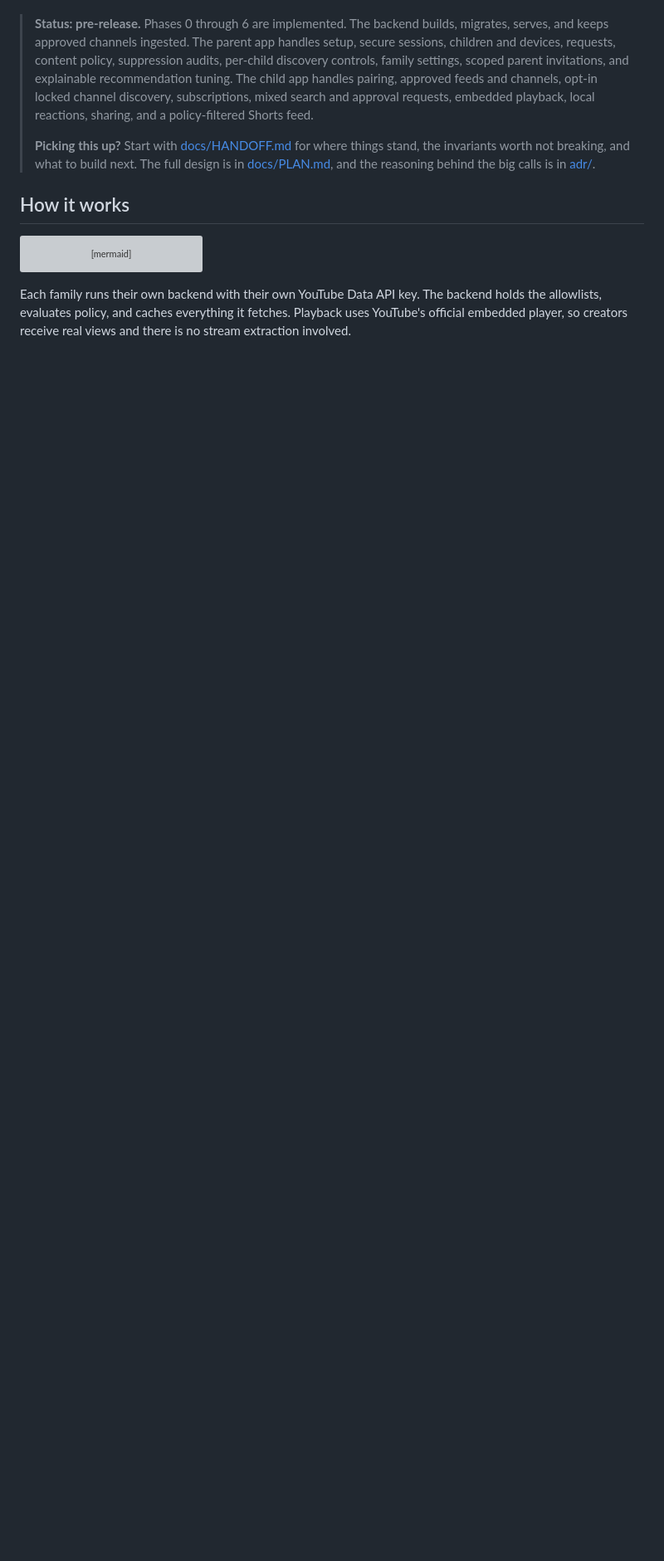
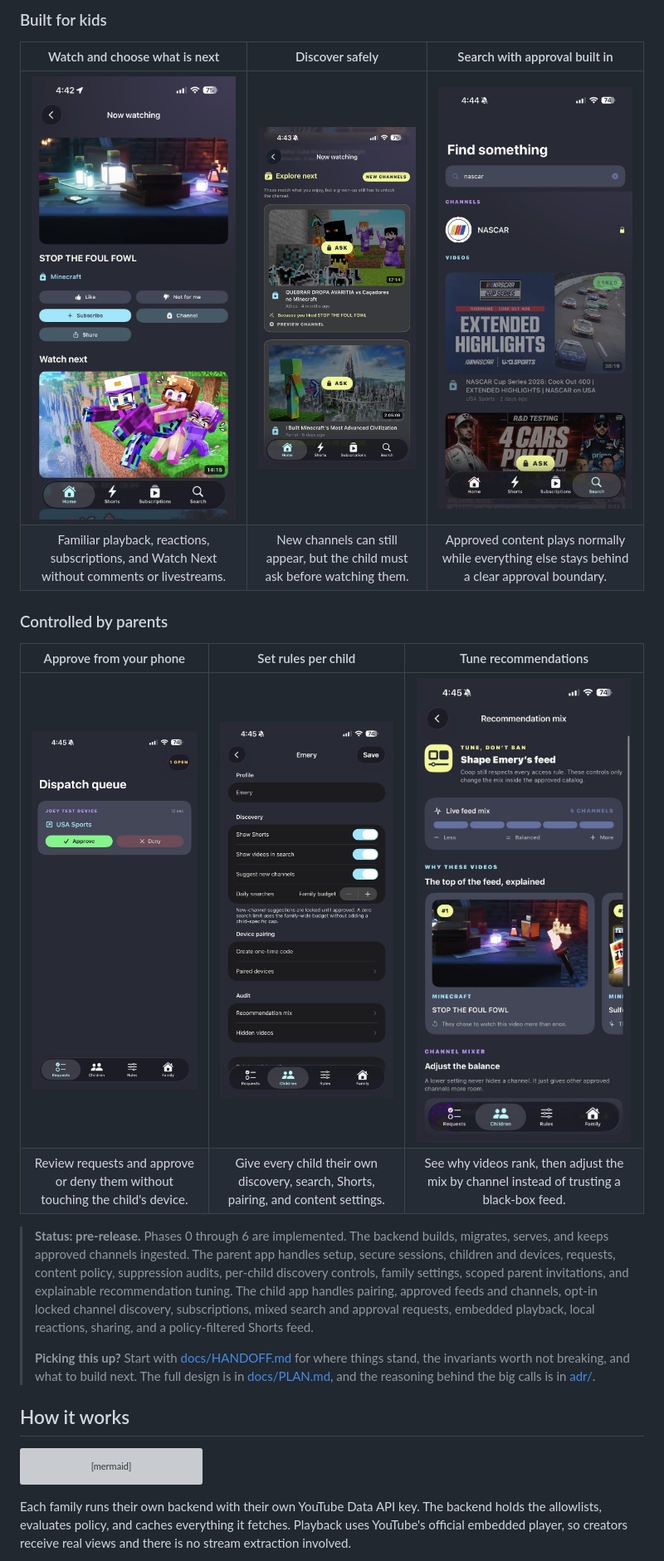
Before and after one commit to NerdsWhoFish/coop, a Markdown page: README.md, the part around one of its changes. Shown at 83% size. Rendered like a GitHub page; pictures changed too: docs/images/readme/child-discovery.jpg (added), docs/images/readme/child-search.jpg (added), docs/images/readme/child-watch-next.jpg (added); blank space fills up the shorter version; grey boxes are pictures that could not be loaded.

Commit message:
docs: showcase Coop apps in README

```diff
--- a/README.md
+++ b/README.md
@@ -10,3 +25,16 @@ No Google account on the child's device. No comments, in either direction. No li
+### Built for kids
+
+| Watch and choose what is next | Discover safely | Search with approval built in |
+| :---: | :---: | :---: |
+| <img src="docs/images/readme/child-watch-next.jpg" alt="Cooper Watch playing an approved video with Watch Next recommendations" width="260"> | <img src="docs/images/readme/child-discovery.jpg" alt="Cooper Watch suggesting a new channel that requires parent approval" width="260"> | <img src="docs/images/readme/child-search.jpg" alt="Cooper Watch search results with unapproved videos locked behind an Ask button" width="260"> |
+| Familiar playback, reactions, subscriptions, and Watch Next without comments or livestreams. | New channels can still appear, but the child must ask before watching them. | Approved content plays normally while everything else stays behind a clear approval boundary. |
+
+### Controlled by parents
+
+| Approve from your phone | Set rules per child | Tune recommendations |
+| :---: | :---: | :---: |
+| <img src="docs/images/readme/parent-approval.jpg" alt="Cooper The Cop showing a child's channel approval request" width="260"> | <img src="docs/images/readme/parent-child-controls.jpg" alt="Cooper The Cop showing discovery, search, and device controls for one child" width="260"> | <img src="docs/images/readme/parent-recommendations.jpg" alt="Cooper The Cop explaining and tuning a child's recommendation mix" width="260"> |
+| Review requests and approve or deny them without touching the child's device. | Give every child their own discovery, search, Shorts, pairing, and content settings. | See why videos rank, then adjust the mix by channel instead of trusting a black-box feed. |
 
 > **Status: pre-release.** Phases 0 through 6 are implemented.
 > The backend builds, migrates, serves, and keeps approved channels ingested.
```
Also changed, not shown: other parts of README.md (+15 -0 lines).
